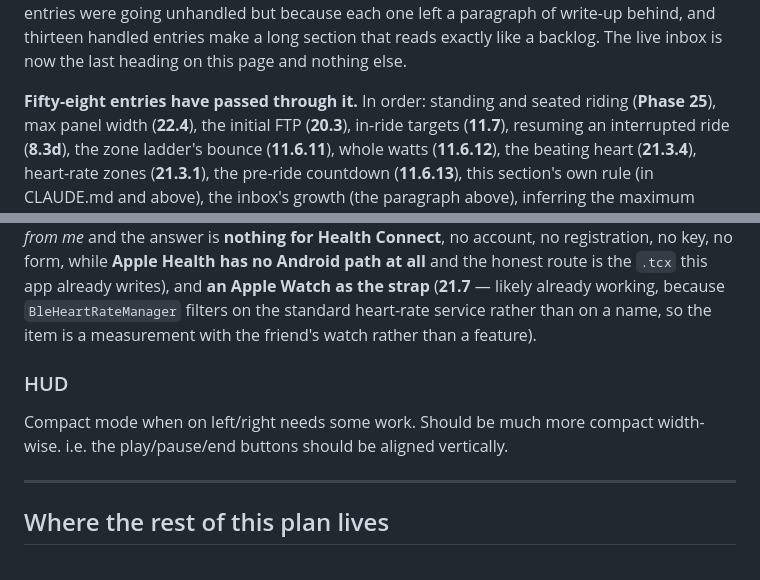
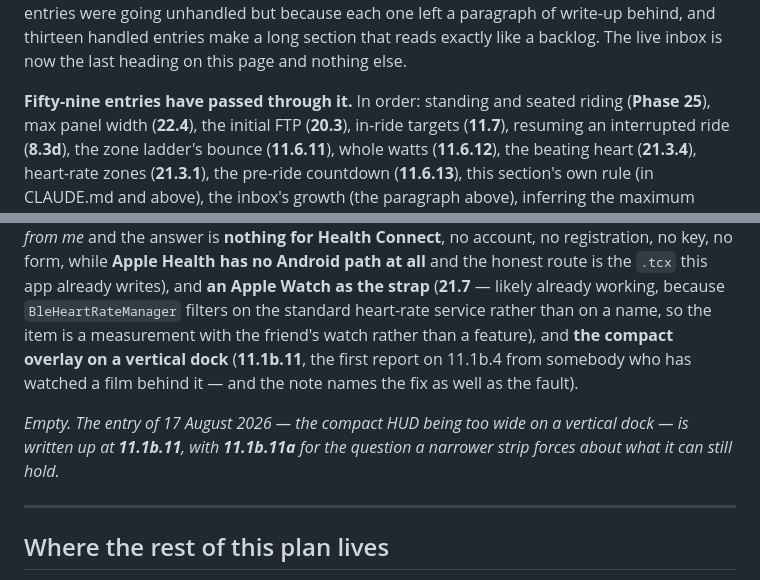
Before and after one commit to showered/pelonot, a Markdown page: PLAN.md, 2 parts joined by grey strips. Rendered like a GitHub page.

```diff
--- a/PLAN.md
+++ b/PLAN.md
@@ -46,7 +46,7 @@ paragraph of write-up behind, and thirteen handled entries make a long section
 that reads exactly like a backlog. The live inbox is now the last heading on
 this page and nothing else.
 
-**Fifty-eight entries have passed through it.** In order: standing and seated
+**Fifty-nine entries have passed through it.** In order: standing and seated
 riding (**Phase 25**), max panel width (**22.4**), the initial FTP (**20.3**),
 in-ride targets (**11.7**), resuming an interrupted ride (**8.3d**), the zone
 ladder's bounce (**11.6.11**), whole watts (**11.6.12**), the beating heart
@@ -163,11 +163,13 @@ no form, while **Apple Health has no Android path at all** and the honest route
 is the `.tcx` this app already writes), and **an Apple Watch as the strap**
 (**21.7** — likely already working, because `BleHeartRateManager` filters on the
 standard heart-rate service rather than on a name, so the item is a measurement
-with the friend's watch rather than a feature).
+with the friend's watch rather than a feature), and **the compact overlay on a
+vertical dock** (**11.1b.11**, the first report on 11.1b.4 from somebody who has
+watched a film behind it — and the note names the fix as well as the fault).
 
-### HUD
-
-Compact mode when on left/right needs some work. Should be much more compact width-wise. i.e. the play/pause/end buttons should be aligned vertically.
+*Empty. The entry of 17 August 2026 — the compact HUD being too wide on a
+vertical dock — is written up at **11.1b.11**, with **11.1b.11a** for the
+question a narrower strip forces about what it can still hold.*
 
 ---
 
```
Also changed, not shown: plan/phase-11-hud.md (+42 -0 lines).
